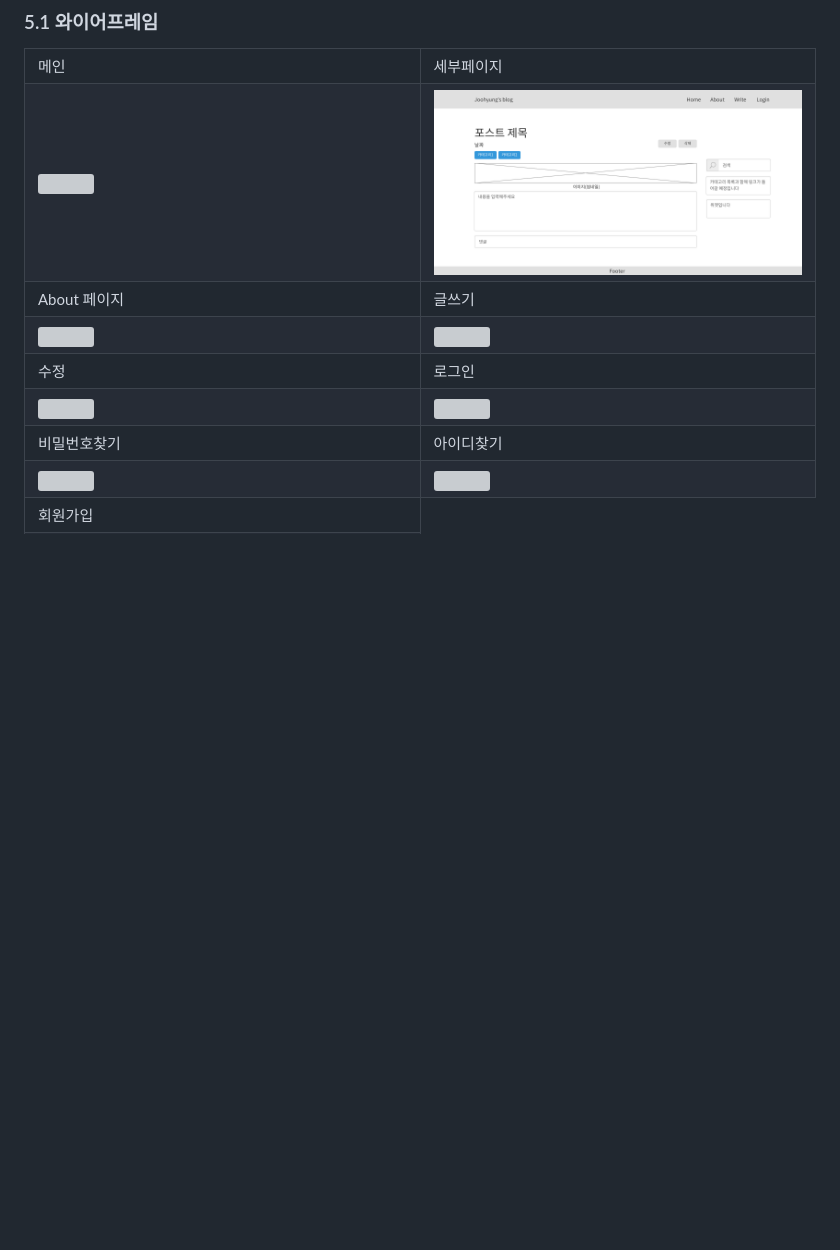
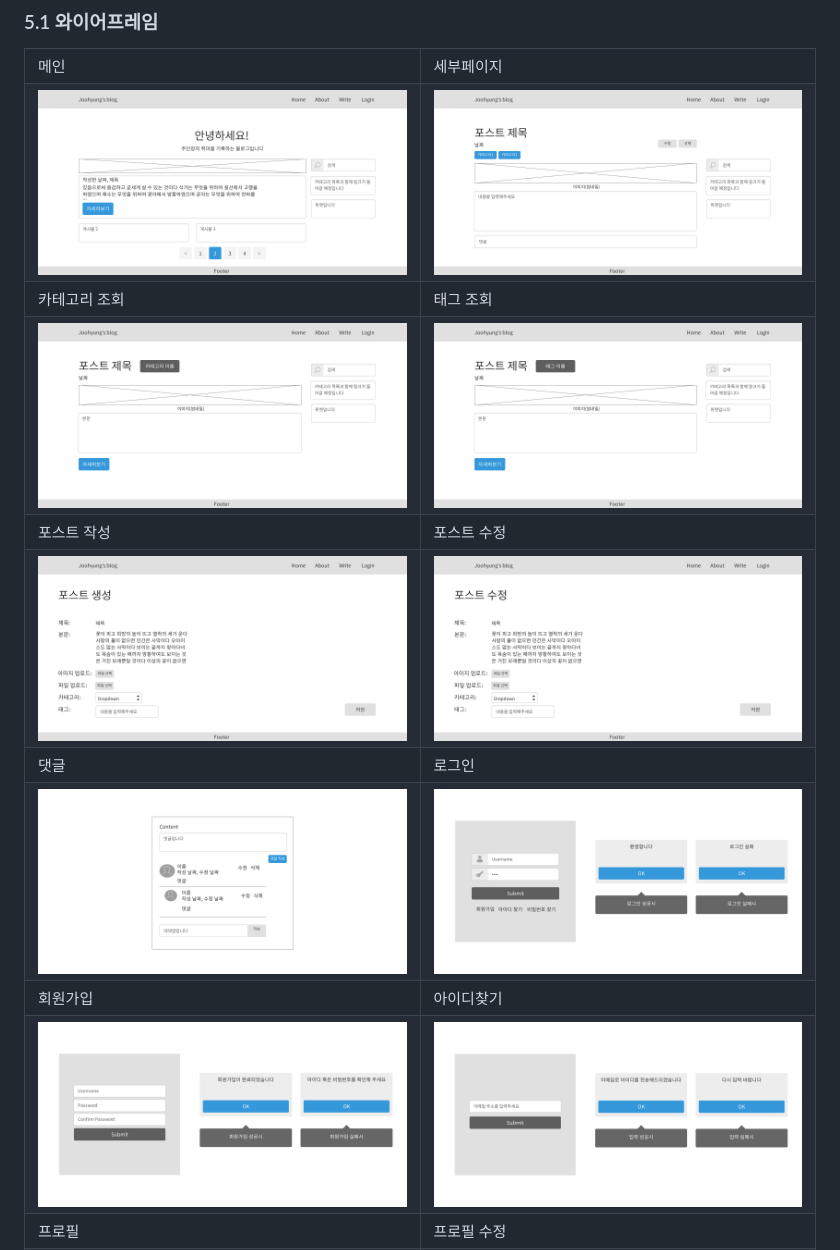
Before and after one commit to JoohyungDev/movie-review-blog, a Markdown page: README.md, the part around the change printed below. Drawn GitHub-style; blank space fills up the shorter version; grey boxes are pictures that could not be loaded.

```diff
--- a/README.md
+++ b/README.md
@@ -268,15 +268,15 @@ gantt
         </tr>
         <tr>
             <td>
-		<img src="samples/01_대문.png" width="100%">
+		<img src="samples/01_메인페이지.png" width="100%">
             </td>
             <td>
                 <img src="samples/02_세부페이지.png" width="100%">
             </td>
         </tr>
         <tr>
-            <td>About 페이지</td>
-            <td>글쓰기</td>
+            <td>카테고리 조회</td>
+            <td>태그 조회</td>
         </tr>
         <tr>
             <td>
@@ -287,31 +287,44 @@ gantt
             </td>
         </tr>
         <tr>
-            <td>수정</td>
+            <td>포스트 작성</td>
+            <td>포스트 수정</td>
+        </tr>
+        <tr>
+            <td>
+                <img src="samples/05_포스트 작성.png" width="100%">
+            </td>
+            <td>
+                <img src="samples/06_포스트 수정.png" width="100%">
+            </td>
+        </tr>
+        <tr>
+            <td>댓글</td>
             <td>로그인</td>
         </tr>
         <tr>
             <td>
-                <img src="samples/05_포스트 수정.png" width="100%">
+	        <img src="samples/07_댓글.png" width="100%">
             </td>
             <td>
-                <img src="samples/06_로그인.png" width="100%">
+                <img src="samples/08_로그인.png" width="100%">
             </td>
         </tr>
         <tr>
-            <td>비밀번호찾기</td>
+            <td>회원가입</td>
             <td>아이디찾기</td>
         </tr>
         <tr>
             <td>
-	        <img src="samples/07_비밀번호찾기.png" width="100%">
+                <img src="samples/09_회원가입.png" width="100%">
             </td>
-            <td>
-                <img src="samples/08_아이디찾기.png" width="100%">
+	    <td>
+                <img src="samples/10_아이디찾기.png" width="100%">
             </td>
         </tr>
-        <tr>
-            <td>회원가입</td>
+	<tr>
+            <td>프로필</td>
+            <td>프로필 수정</td>
         </tr>
         <tr>
             <td>
```
Also changed, not shown: other parts of README.md (+6 -3 lines).
